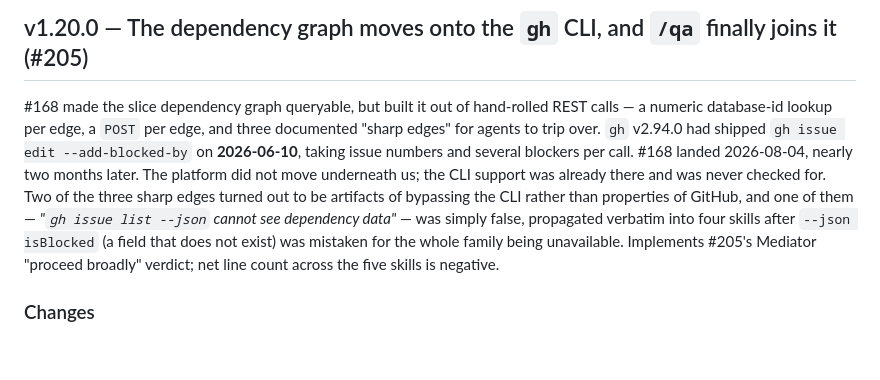
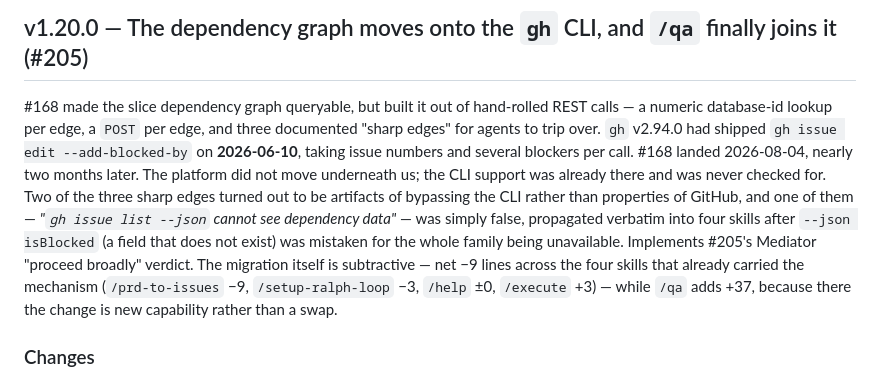
Before and after one commit to chrislacey89/skills, a Markdown page: CHANGELOG.md, the part around the change. Rendered like a GitHub page; blank space fills up the shorter version.

Commit message:
Correct the v1.20.0 net-line claim (#205)
The entry said net line count across the five skills is negative. It is
not: the mechanism migration is net -9 across the four skills that had
it, but /qa adds +37 because there the change is new capability, not a
swap. Measured rather than asserted.

```diff
--- a/CHANGELOG.md
+++ b/CHANGELOG.md
@@ -2,7 +2,7 @@
 
 ## v1.20.0 — The dependency graph moves onto the `gh` CLI, and `/qa` finally joins it (#205)
 
-#168 made the slice dependency graph queryable, but built it out of hand-rolled REST calls — a numeric database-id lookup per edge, a `POST` per edge, and three documented "sharp edges" for agents to trip over. `gh` v2.94.0 had shipped `gh issue edit --add-blocked-by` on **2026-06-10**, taking issue numbers and several blockers per call. #168 landed 2026-08-04, nearly two months later. The platform did not move underneath us; the CLI support was already there and was never checked for. Two of the three sharp edges turned out to be artifacts of bypassing the CLI rather than properties of GitHub, and one of them — *"`gh issue list --json` cannot see dependency data"* — was simply false, propagated verbatim into four skills after `--json isBlocked` (a field that does not exist) was mistaken for the whole family being unavailable. Implements #205's Mediator "proceed broadly" verdict; net line count across the five skills is negative.
+#168 made the slice dependency graph queryable, but built it out of hand-rolled REST calls — a numeric database-id lookup per edge, a `POST` per edge, and three documented "sharp edges" for agents to trip over. `gh` v2.94.0 had shipped `gh issue edit --add-blocked-by` on **2026-06-10**, taking issue numbers and several blockers per call. #168 landed 2026-08-04, nearly two months later. The platform did not move underneath us; the CLI support was already there and was never checked for. Two of the three sharp edges turned out to be artifacts of bypassing the CLI rather than properties of GitHub, and one of them — *"`gh issue list --json` cannot see dependency data"* — was simply false, propagated verbatim into four skills after `--json isBlocked` (a field that does not exist) was mistaken for the whole family being unavailable. Implements #205's Mediator "proceed broadly" verdict. The migration itself is subtractive — net −9 lines across the four skills that already carried the mechanism (`/prd-to-issues` −9, `/setup-ralph-loop` −3, `/help` ±0, `/execute` +3) — while `/qa` adds +37, because there the change is new capability rather than a swap.
 
 ### Changes
 
```
